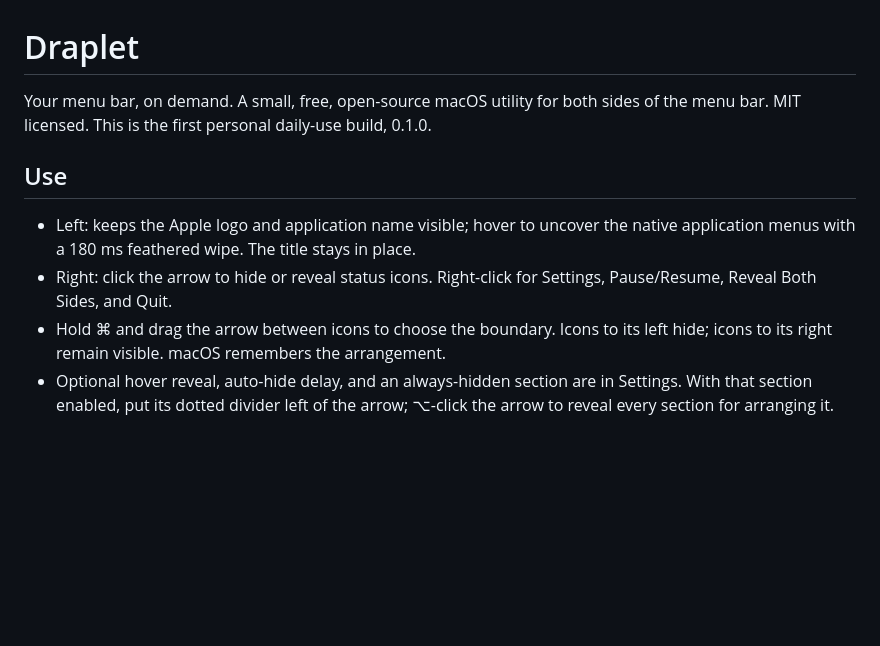
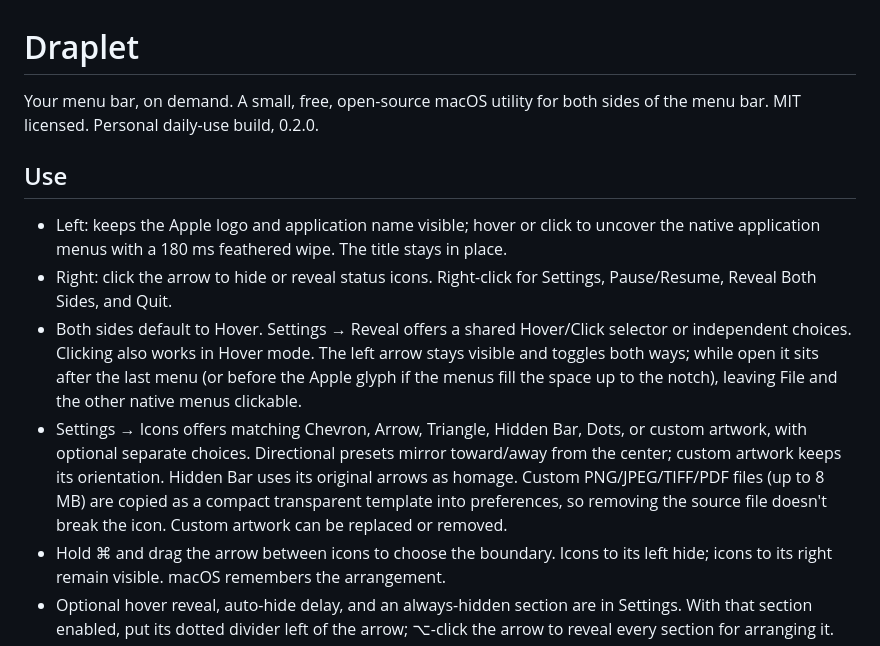
Before and after one commit to nggurbanov/Draplet, a Markdown page: README.md, the part around the change. Drawn GitHub-style; blank space fills up the shorter version.

Commit message:
Add matching indicators and configurable reveal actions

```diff
--- a/README.md
+++ b/README.md
@@ -1,14 +1,25 @@
 # Draplet
 
 Your menu bar, on demand. A small, free, open-source macOS utility for both sides
-of the menu bar. MIT licensed. This is the first personal daily-use build, 0.1.0.
+of the menu bar. MIT licensed. Personal daily-use build, 0.2.0.
 
 ## Use
 
-- Left: keeps the Apple logo and application name visible; hover to uncover the
+- Left: keeps the Apple logo and application name visible; hover or click to uncover the
   native application menus with a 180 ms feathered wipe. The title stays in place.
 - Right: click the arrow to hide or reveal status icons. Right-click for Settings,
   Pause/Resume, Reveal Both Sides, and Quit.
+- Both sides default to Hover. Settings → Reveal offers a shared Hover/Click
+  selector or independent choices. Clicking also works in Hover mode. The left
+  arrow stays visible and toggles both ways; while open it sits after the last
+  menu (or before the Apple glyph if the menus fill the space up to the notch),
+  leaving File and the other native menus clickable.
+- Settings → Icons offers matching Chevron, Arrow, Triangle, Hidden Bar, Dots,
+  or custom artwork, with optional separate choices. Directional presets mirror
+  toward/away from the center; custom artwork keeps its orientation. Hidden Bar
+  uses its original arrows as homage. Custom PNG/JPEG/TIFF/PDF files (up to 8 MB)
+  are copied as a compact transparent template into preferences, so removing the
+  source file doesn't break the icon. Custom artwork can be replaced or removed.
 - Hold ⌘ and drag the arrow between icons to choose the boundary. Icons to its
   left hide; icons to its right remain visible. macOS remembers the arrangement.
 - Optional hover reveal, auto-hide delay, and an always-hidden section are in
```
Also changed, not shown: ThirdPartyNotices.md (+2 -0 lines), Resources/HiddenBar/ic_collapse.png (added), Resources/HiddenBar/ic_expand.png (added), 10 other files.
